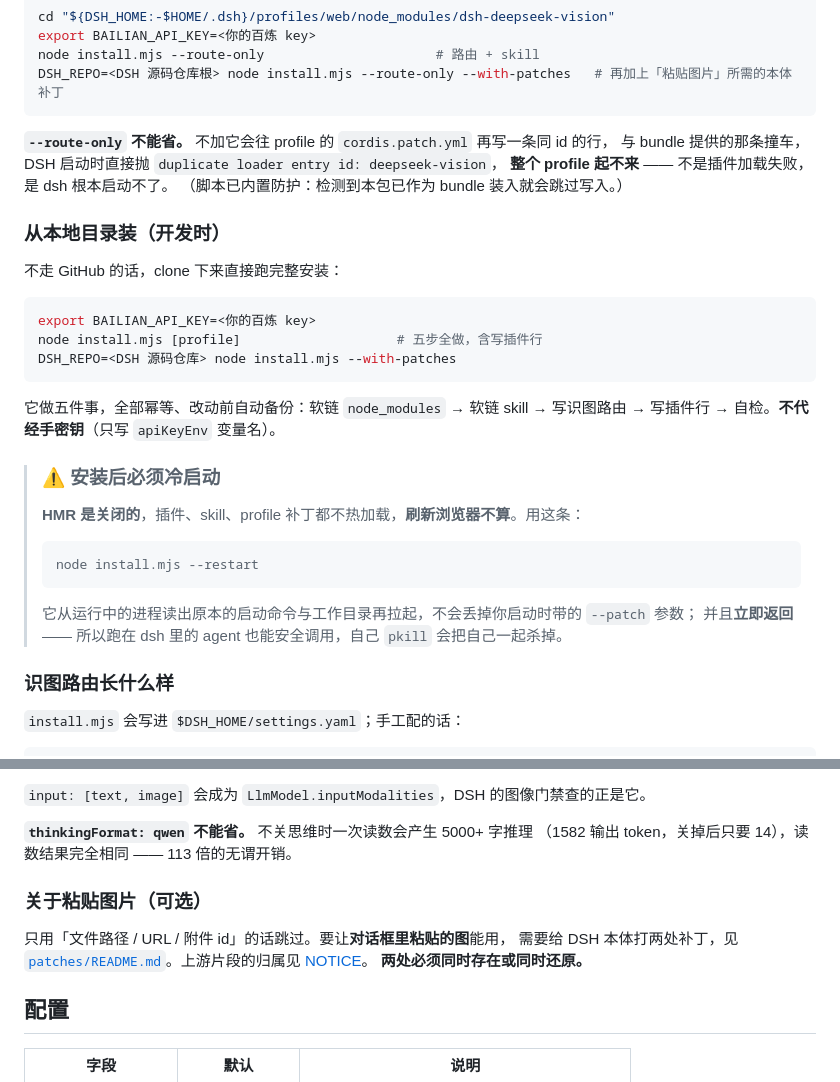
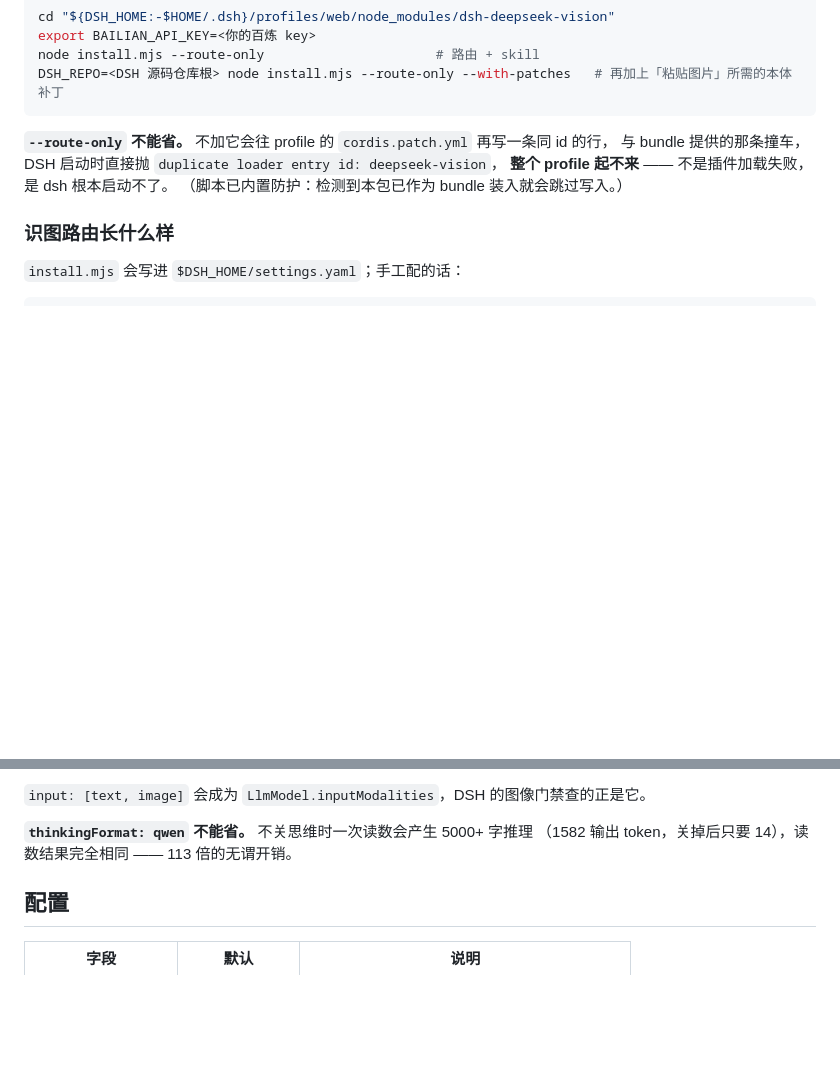
Before and after one commit to sunxin-ai/dsh-deepseek-vision, a Markdown page: README.md, 2 parts joined by grey strips. Drawn GitHub-style; blank space fills up the shorter version.

````diff
--- a/README.md
+++ b/README.md
@@ -139,30 +161,6 @@ DSH_REPO=<DSH 源码仓库根> node install.mjs --route-only --with-patches   #
 **整个 profile 起不来** —— 不是插件加载失败，是 dsh 根本启动不了。
 （脚本已内置防护：检测到本包已作为 bundle 装入就会跳过写入。）
 
-### 从本地目录装（开发时）
-
-不走 GitHub 的话，clone 下来直接跑完整安装：
-
-```sh
-export BAILIAN_API_KEY=<你的百炼 key>
-node install.mjs [profile]                    # 五步全做，含写插件行
-DSH_REPO=<DSH 源码仓库> node install.mjs --with-patches
-```
-
-它做五件事，全部幂等、改动前自动备份：软链 `node_modules` → 软链 skill →
-写识图路由 → 写插件行 → 自检。**不代经手密钥**（只写 `apiKeyEnv` 变量名）。
-
-> ### ⚠️ 安装后必须冷启动
->
-> **HMR 是关闭的**，插件、skill、profile 补丁都不热加载，**刷新浏览器不算**。用这条：
->
-> ```sh
-> node install.mjs --restart
-> ```
->
-> 它从运行中的进程读出原本的启动命令与工作目录再拉起，不会丢掉你启动时带的 `--patch` 参数；
-> 并且**立即返回** —— 所以跑在 dsh 里的 agent 也能安全调用，自己 `pkill` 会把自己一起杀掉。
-
 ### 识图路由长什么样
 
 `install.mjs` 会写进 `$DSH_HOME/settings.yaml`；手工配的话：
@@ -191,12 +189,6 @@ llm-pi-ai:
 
 **`thinkingFormat: qwen` 不能省。** 不关思维时一次读数会产生 5000+ 字推理
 （1582 输出 token，关掉后只要 14），读数结果完全相同 —— 113 倍的无谓开销。
-
-### 关于粘贴图片（可选）
-
-只用「文件路径 / URL / 附件 id」的话跳过。要让**对话框里粘贴的图**能用，
-需要给 DSH 本体打两处补丁，见 [`patches/README.md`](patches/README.md)。上游片段的归属见 [NOTICE](NOTICE)。
-**两处必须同时存在或同时还原。**
 
 ## 配置
 
````
Also changed, not shown: other parts of README.md (+53 -31 lines).
